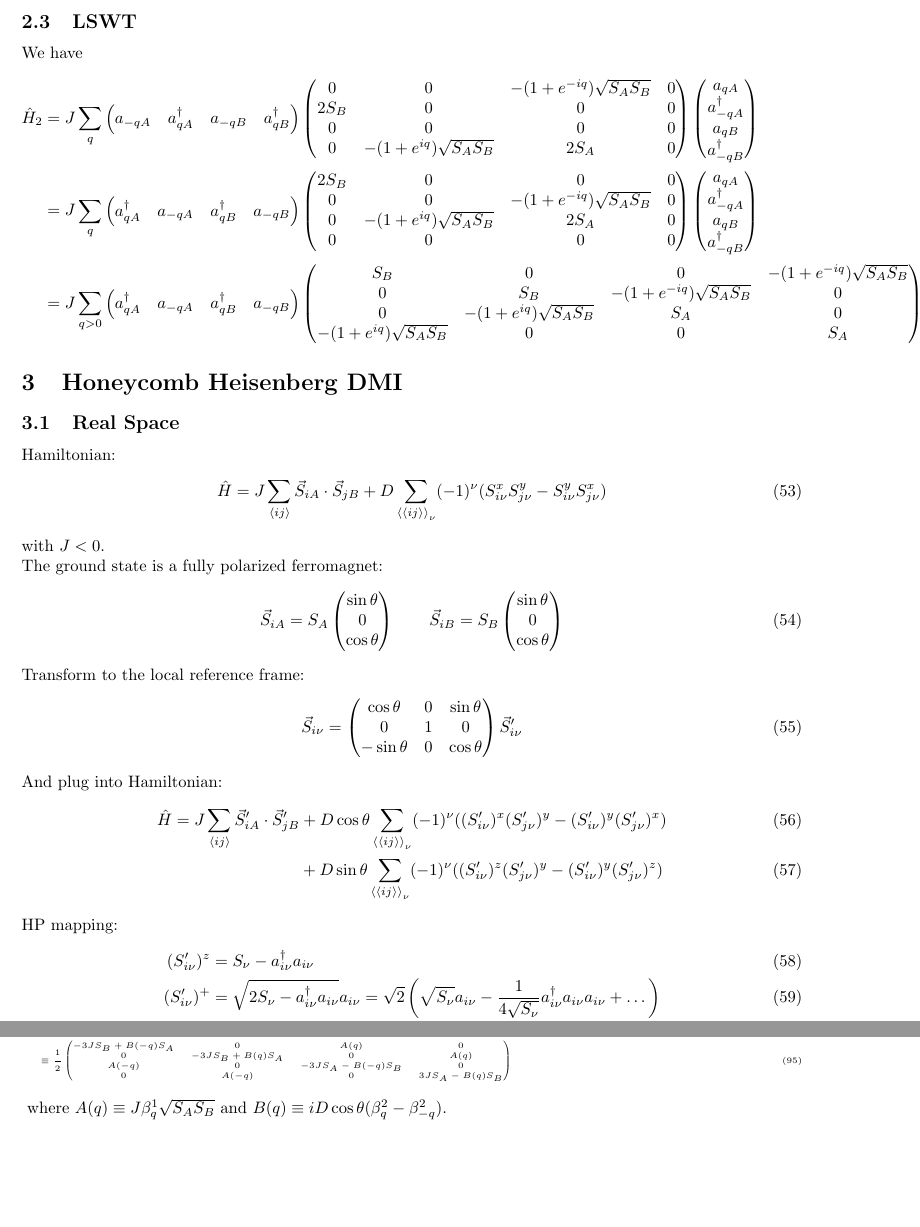
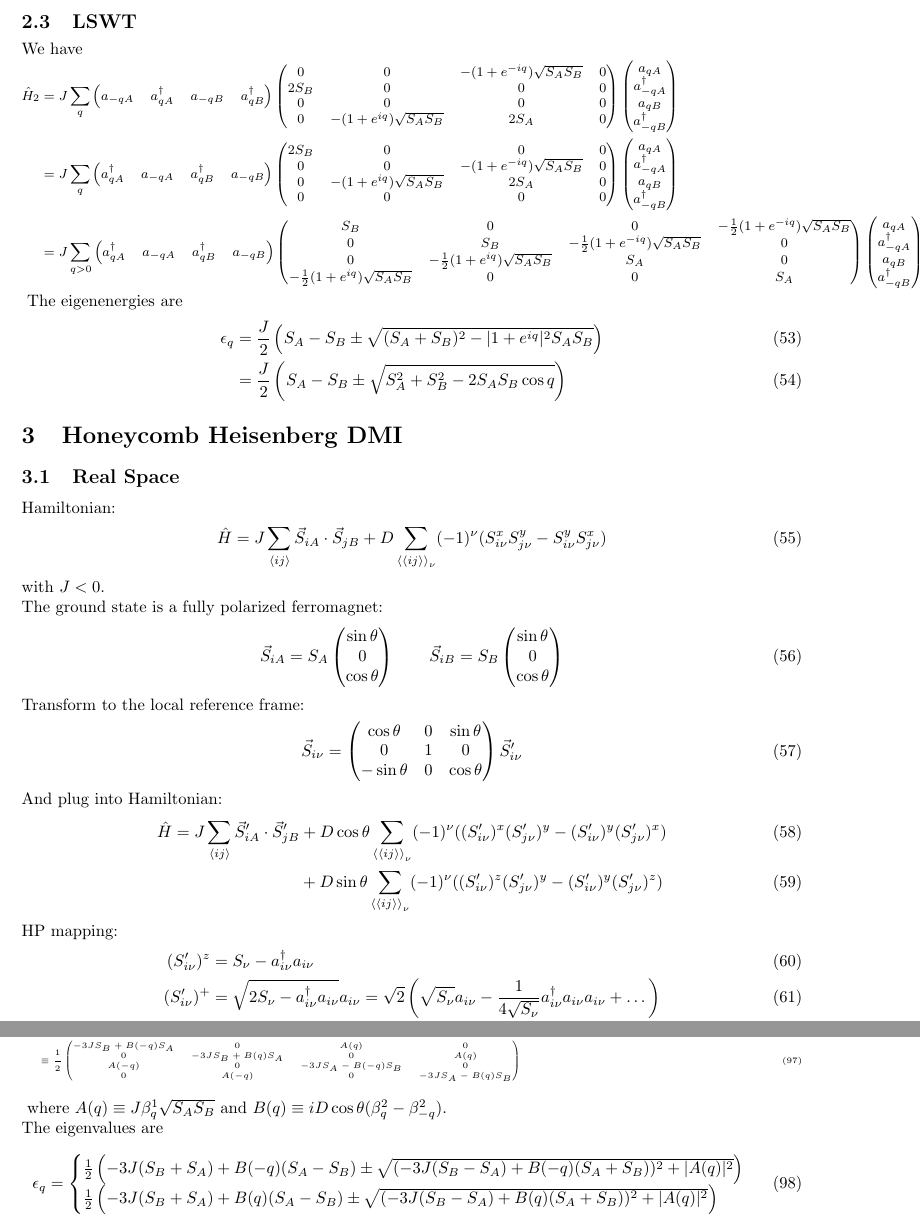
Before and after one commit to JonasHabel/magpy, a LaTeX document (test_models.tex): two parts of pages 5 and 8 of 8, joined at a grey line, cut so that both start at the same text, the shorter picture padded with empty space. Compiled offline with pdfLaTeX.

Commit message:
Implemented some tests for largeS LSWT (now for real)

```diff
--- a/test_models.tex
+++ b/test_models.tex
@@ -235,6 +236,7 @@ Quartic Hamiltonian:
 
 \subsection{LSWT}
 We have
+\begin{footnotesize}
 \begin{align}
 	\hat H_2 &= J \sum_{q} \begin{pmatrix}
 		a_{-qA} & a_{qA}^\dagger & a_{-qB} & a_{qB}^\dagger
@@ -261,13 +263,20 @@ We have
 	 &= J \sum_{q>0} \begin{pmatrix}
 		a_{qA}^\dagger & a_{-qA} & a_{qB}^\dagger & a_{-qB}
 	\end{pmatrix} \begin{pmatrix}
-		S_B & 0 & 0 & -(1 + e^{-iq}) \sqrt{S_A S_B} \\
-		0 & S_B & -(1 + e^{-iq}) \sqrt{S_A S_B} & 0 \\
-		0 & -(1 + e^{iq}) \sqrt{S_A S_B} & S_A & 0 \\
-		-(1 + e^{iq}) \sqrt{S_A S_B} & 0 & 0 & S_A
+		S_B & 0 & 0 & -\frac{1}{2}(1 + e^{-iq}) \sqrt{S_A S_B} \\
+		0 & S_B & -\frac{1}{2}(1 + e^{-iq}) \sqrt{S_A S_B} & 0 \\
+		0 & -\frac{1}{2}(1 + e^{iq}) \sqrt{S_A S_B} & S_A & 0 \\
+		-\frac{1}{2}(1 + e^{iq}) \sqrt{S_A S_B} & 0 & 0 & S_A
 	\end{pmatrix} \begin{pmatrix}
 		a_{qA} \\ a_{-qA}^\dagger \\ a_{qB} \\ a_{-qB}^\dagger
 	\end{pmatrix} \nonumber
+\end{align}
+\end{footnotesize}
+The eigenenergies are
+\begin{align}
+	\epsilon_q &= \frac{J}{2} \left( S_A - S_B \pm \sqrt{(S_A + S_B)^2 - |1 + e^{iq}|^2 S_A S_B} \right) \\
+%
+	&= \frac{J}{2} \left( S_A - S_B \pm \sqrt{S_A^2 + S_B^2 - 2 S_A S_B \cos q} \right)
 \end{align}
 
 
@@ -429,10 +438,17 @@ We have
 	\end{pmatrix} \dots \nonumber \\
 %
 	&\equiv \frac{1}{2} \begin{pmatrix}
-		-3JS_B + B(-q) S_A & 0 & A(q) & 0 \\ 0 & -3JS_B + B(q) S_A & 0 & A(q) \\ A(-q) & 0 & -3JS_A - B(-q) S_B & 0 \\ 0 & A(-q) & 0 & 3JS_A - B(q) S_B
+		-3JS_B + B(-q) S_A & 0 & A(q) & 0 \\ 0 & -3JS_B + B(q) S_A & 0 & A(q) \\ A(-q) & 0 & -3JS_A - B(-q) S_B & 0 \\ 0 & A(-q) & 0 & -3JS_A - B(q) S_B
 	\end{pmatrix}
 \end{align}
 \end{tiny}
-where $A(q) \equiv J\beta_q^1 \sqrt{S_A S_B}$ and $B(q) \equiv iD\cos\theta (\beta_q^2 - \beta_{-q}^2)$.
+where $A(q) \equiv J\beta_q^1 \sqrt{S_A S_B}$ and $B(q) \equiv iD\cos\theta (\beta_q^2 - \beta_{-q}^2)$. \\
+The eigenvalues are
+\begin{align}
+	\epsilon_q = \begin{cases}
+		\frac{1}{2} \left( -3J (S_B + S_A) + B(-q) (S_A - S_B) \pm \sqrt{(-3J (S_B - S_A) + B(-q) (S_A + S_B))^2 + |A(q)|^2} \right) \\
+		\frac{1}{2} \left( -3J (S_B + S_A) + B(q) (S_A - S_B) \pm \sqrt{(-3J (S_B - S_A) + B(q) (S_A + S_B))^2 + |A(q)|^2} \right)
+	\end{cases}
+\end{align}
 
 \end{document}
```
Also changed, not shown: test_models.tex (1 more changed lines), 1 other file.
